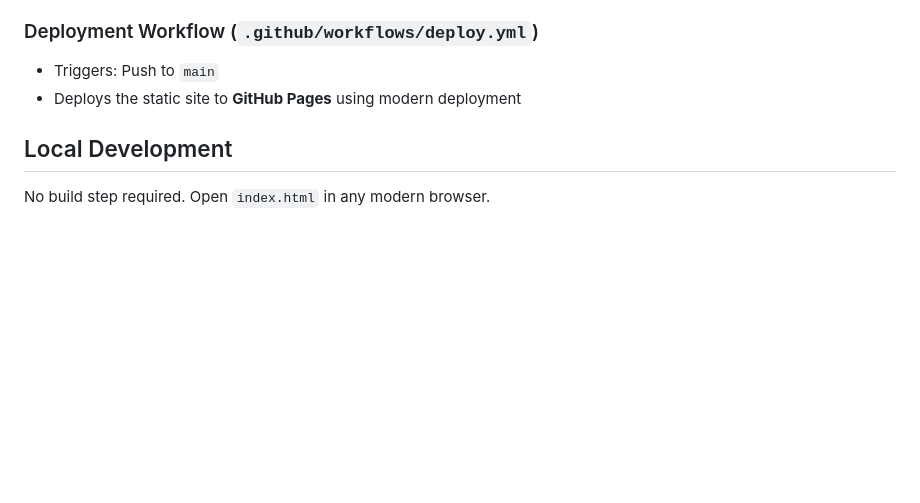
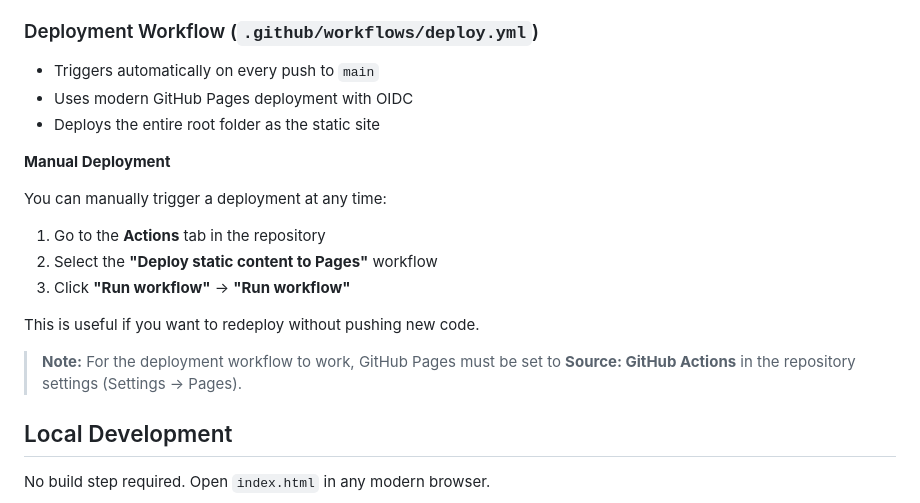
Before and after one commit to theprinceecho/precisionsheets, a Markdown page: README.md, the part around the change. GitHub-like rendering; blank space fills up the shorter version.

Commit message:
Add deployment instructions and manual trigger guide to README

```diff
--- a/README.md
+++ b/README.md
@@ -55,8 +55,21 @@ This repository uses a clean and lightweight CI/CD setup:
 - Strong quality gates before merging
 
 ### Deployment Workflow (`.github/workflows/deploy.yml`)
-- Triggers: Push to `main`
-- Deploys the static site to **GitHub Pages** using modern deployment
+- Triggers automatically on every push to `main`
+- Uses modern GitHub Pages deployment with OIDC
+- Deploys the entire root folder as the static site
+
+**Manual Deployment**
+
+You can manually trigger a deployment at any time:
+
+1. Go to the **Actions** tab in the repository
+2. Select the **"Deploy static content to Pages"** workflow
+3. Click **"Run workflow"** → **"Run workflow"**
+
+This is useful if you want to redeploy without pushing new code.
+
+> **Note:** For the deployment workflow to work, GitHub Pages must be set to **Source: GitHub Actions** in the repository settings (Settings → Pages).
 
 ## Local Development
 
```
